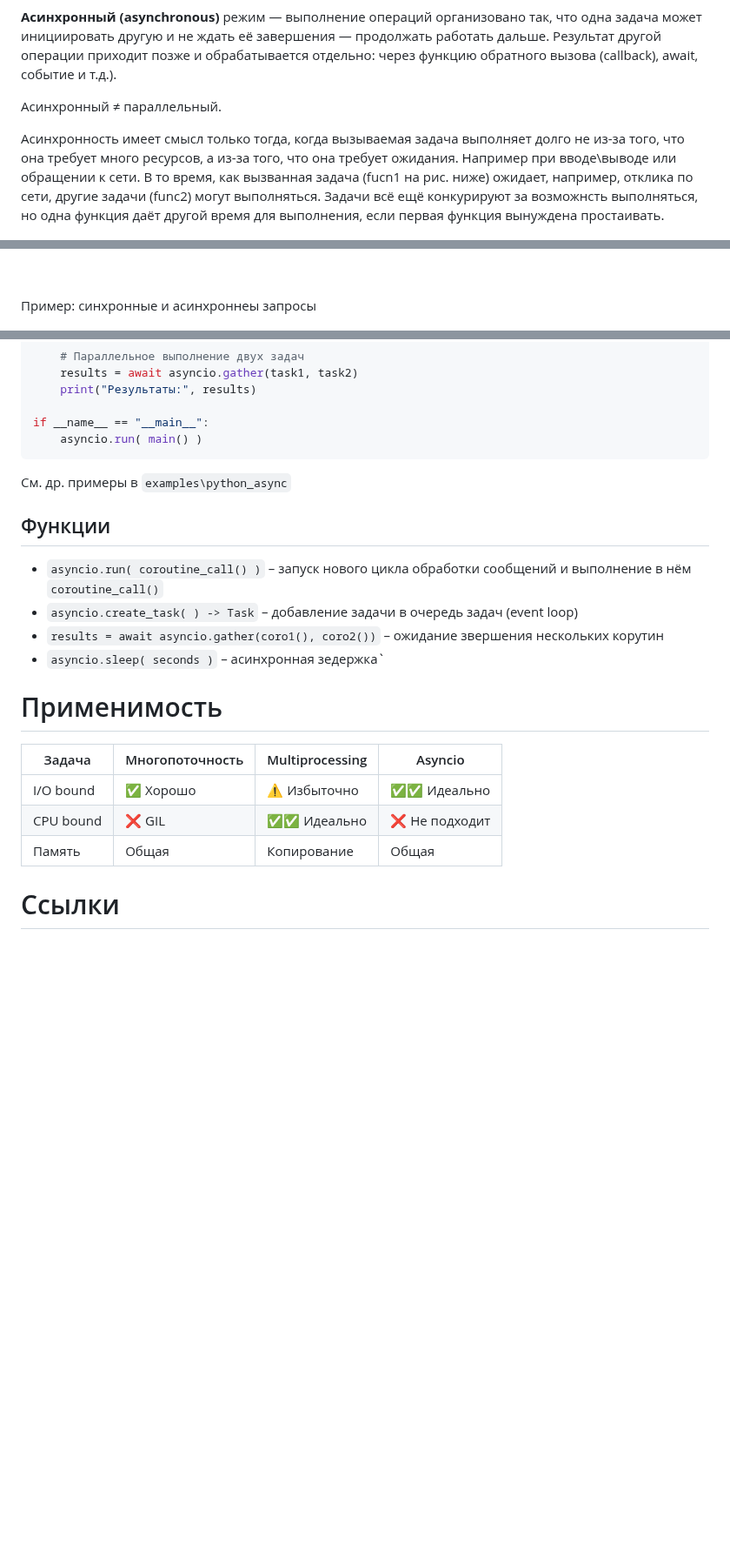
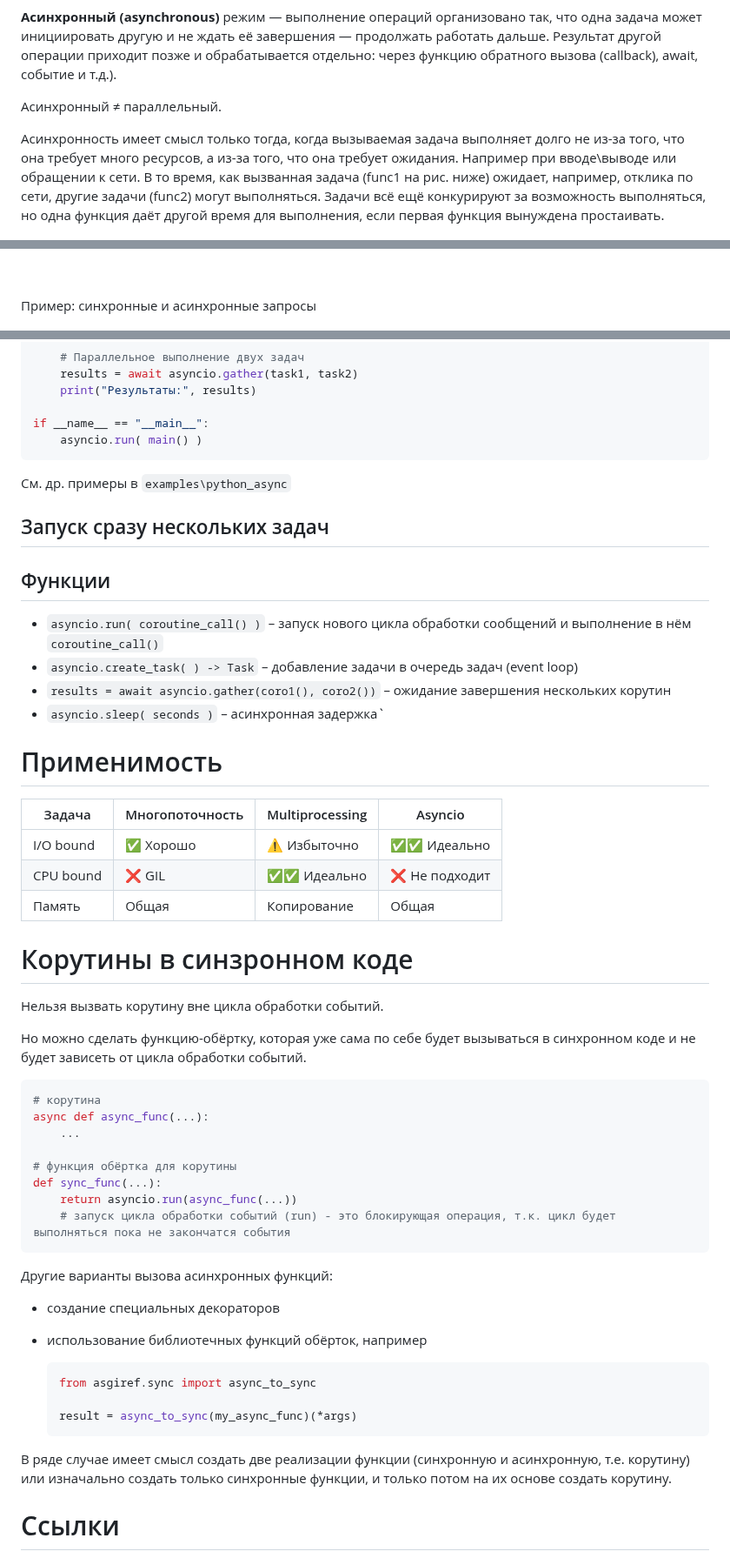
Before and after one commit to ivtipm/ProcessCalculus, a Markdown page: python_async/python_async.md, 3 parts joined by grey strips. Shown at 87% size. Rendered like a GitHub page; blank space fills up the shorter version.

Commit message:
fix: typos

````diff
--- a/python_async/python_async.md
+++ b/python_async/python_async.md
@@ -6,7 +6,7 @@
 
 Асинхронный ≠ параллельный.
 
-Асинхронность имеет смысл только тогда, когда вызываемая задача выполняет долго не из-за того, что она требует много ресурсов, а из-за того, что она требует ожидания. Например при вводе\выводе или обращении к сети. В то время, как вызванная задача (fucn1 на рис. ниже) ожидает, например, отклика по сети, другие задачи (func2) могут выполняться. Задачи всё ещё конкурируют за возможнсть выполняться, но одна функция даёт другой время для выполнения, если первая функция вынуждена простаивать.
+Асинхронность имеет смысл только тогда, когда вызываемая задача выполняет долго не из-за того, что она требует много ресурсов, а из-за того, что она требует ожидания. Например при вводе\выводе или обращении к сети. В то время, как вызванная задача (func1 на рис. ниже) ожидает, например, отклика по сети, другие задачи (func2) могут выполняться. Задачи всё ещё конкурируют за возможность выполняться, но одна функция даёт другой время для выполнения, если первая функция вынуждена простаивать.
 
 <img src="ll_async_sync.png" width=1000>
 
@@ -14,6 +14,6 @@
 
 <br>
 
-Пример: синхронные и асинхроннеы запросы
+Пример: синхронные и асинхронные запросы
 
 <img src="http_sync_vs_async.png" width=1000 alt="HTTP запрос: синхронный и асинхронный">
@@ -122,12 +120,14 @@ if __name__ == "__main__":
 
 См. др. примеры в `examples\python_async`
 
+## Запуск сразу нескольких задач
+
 ## Функции
 
 - `asyncio.run( coroutine_call() )` – запуск нового цикла обработки сообщений и выполнение в нём `coroutine_call()`
 - `asyncio.create_task( ) -> Task` – добавление задачи в очередь задач (event loop)
-- `results = await asyncio.gather(coro1(), coro2())` – ожидание звершения нескольких корутин
-- `asyncio.sleep( seconds )` – асинхронная зедержка`
+- `results = await asyncio.gather(coro1(), coro2())` – ожидание завершения нескольких корутин
+- `asyncio.sleep( seconds )` – асинхронная задержка`
 
 # Применимость
 
@@ -137,6 +137,36 @@ if __name__ == "__main__":
 | CPU bound | ❌ GIL          | ✅✅ Идеально   | ❌ Не подходит |
 | Память    | Общая           | Копирование     | Общая          |
 
+# Корутины в синзронном коде
+
+Нельзя вызвать корутину вне цикла обработки событий.
+
+Но можно сделать функцию-обёртку, которая уже сама по себе будет вызываться в синхронном коде и не будет зависеть от цикла обработки событий.
+
+```py
+# корутина
+async def async_func(...):
+    ...
+
+# функция обёртка для корутины
+def sync_func(...):
+    return asyncio.run(async_func(...))
+    # запуск цикла обработки событий (run) - это блокирующая операция, т.к. цикл будет выполняться пока не закончатся события
+```
+
+Другие варианты вызова асинхронных функций:
+
+- создание специальных декораторов
+- использование библиотечных функций обёрток, например
+
+  ```py
+  from asgiref.sync import async_to_sync
+
+  result = async_to_sync(my_async_func)(*args)
+  ```
+
+В ряде случае имеет смысл создать две реализации функции (синхронную и асинхронную, т.е. корутину) или изначально создать только синхронные функции, и только потом на их основе создать корутину.
+
 # Ссылки
 
 https://docs.python.org/3/library/asyncio-task.html
````
Also changed, not shown: other parts of python_async/python_async.md (+2 -4 lines).
